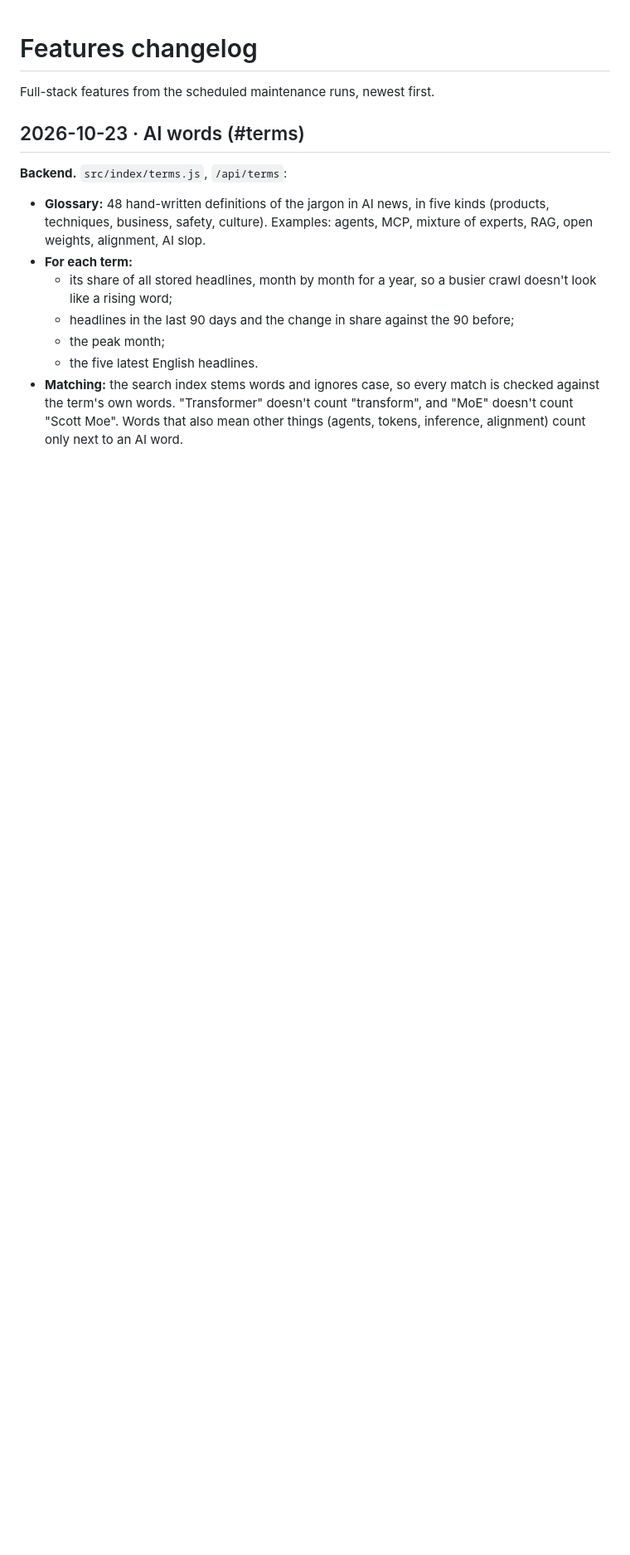
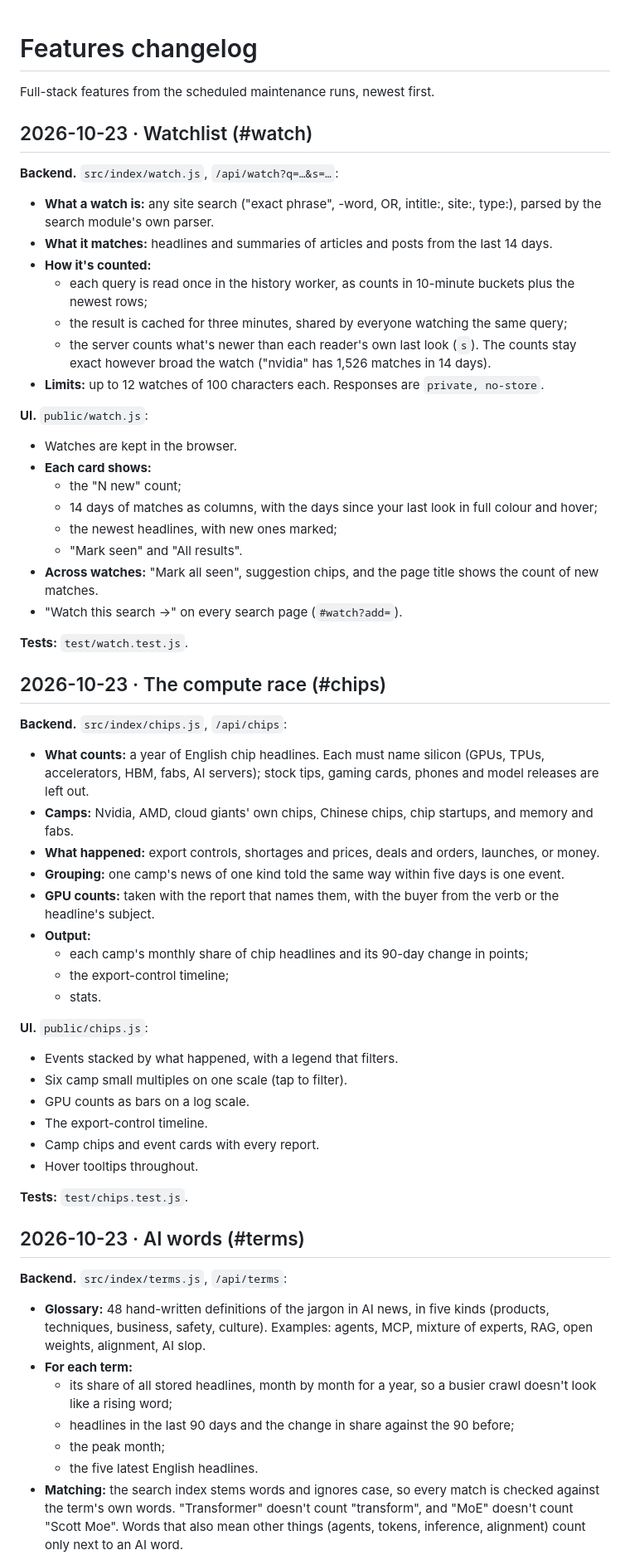
Before and after one commit to denizoral/News, a Markdown page: FEATURES.md, the part around the change. Shown at 83% size. Rendered like a GitHub page; blank space fills up the shorter version.

Commit message:
Log The compute race and Watchlist; performance notes
Co-Authored-By: Claude Opus 5.5 <noreply@anthropic.com>

```diff
--- a/FEATURES.md
+++ b/FEATURES.md
@@ -1,6 +1,68 @@
 # Features changelog
 
 Full-stack features from the scheduled maintenance runs, newest first.
+
+## 2026-10-23 · Watchlist (#watch)
+
+**Backend.** `src/index/watch.js`, `/api/watch?q=…&s=…`:
+- **What a watch is:** any site search ("exact phrase", -word, OR,
+  intitle:, site:, type:), parsed by the search module's own parser.
+- **What it matches:** headlines and summaries of articles and posts from
+  the last 14 days.
+- **How it's counted:**
+  - each query is read once in the history worker, as counts in 10-minute
+    buckets plus the newest rows;
+  - the result is cached for three minutes, shared by everyone watching the
+    same query;
+  - the server counts what's newer than each reader's own last look (`s`).
+  The counts stay exact however broad the watch ("nvidia" has 1,526 matches
+  in 14 days).
+- **Limits:** up to 12 watches of 100 characters each. Responses are
+  `private, no-store`.
+
+**UI.** `public/watch.js`:
+- Watches are kept in the browser.
+- **Each card shows:**
+  - the "N new" count;
+  - 14 days of matches as columns, with the days since your last look in
+    full colour and hover;
+  - the newest headlines, with new ones marked;
+  - "Mark seen" and "All results".
+- **Across watches:** "Mark all seen", suggestion chips, and the page title
+  shows the count of new matches.
+- "Watch this search →" on every search page (`#watch?add=`).
+
+**Tests:** `test/watch.test.js`.
+
+## 2026-10-23 · The compute race (#chips)
+
+**Backend.** `src/index/chips.js`, `/api/chips`:
+- **What counts:** a year of English chip headlines. Each must name silicon
+  (GPUs, TPUs, accelerators, HBM, fabs, AI servers); stock tips, gaming
+  cards, phones and model releases are left out.
+- **Camps:** Nvidia, AMD, cloud giants' own chips, Chinese chips, chip
+  startups, and memory and fabs.
+- **What happened:** export controls, shortages and prices, deals and
+  orders, launches, or money.
+- **Grouping:** one camp's news of one kind told the same way within five
+  days is one event.
+- **GPU counts:** taken with the report that names them, with the buyer
+  from the verb or the headline's subject.
+- **Output:**
+  - each camp's monthly share of chip headlines and its 90-day change in
+    points;
+  - the export-control timeline;
+  - stats.
+
+**UI.** `public/chips.js`:
+- Events stacked by what happened, with a legend that filters.
+- Six camp small multiples on one scale (tap to filter).
+- GPU counts as bars on a log scale.
+- The export-control timeline.
+- Camp chips and event cards with every report.
+- Hover tooltips throughout.
+
+**Tests:** `test/chips.test.js`.
 
 ## 2026-10-23 · AI words (#terms)
 
```
Also changed, not shown: docs/PERFORMANCE.md (+22 -0 lines).
